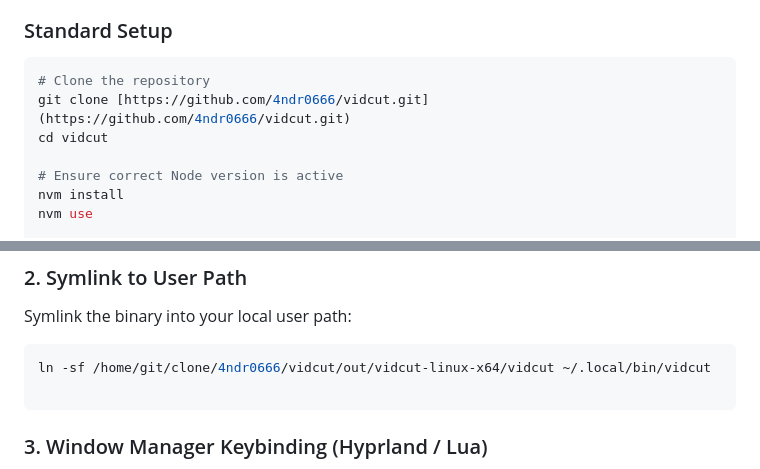
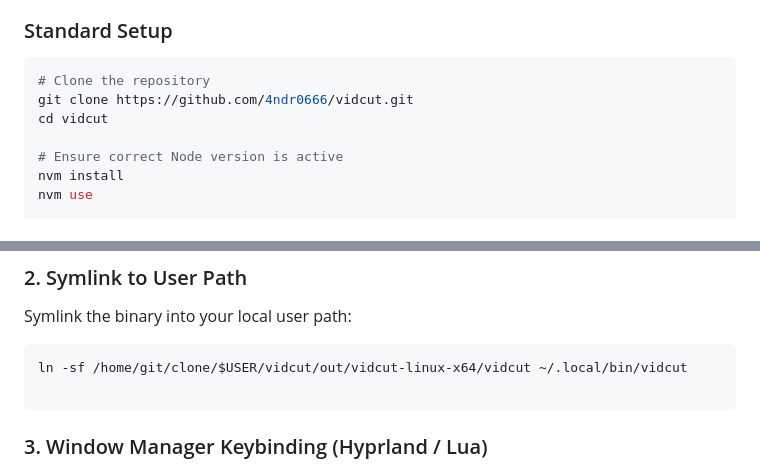
Before and after one commit to 4ndr0666/vidcut, a Markdown page: README.md, 2 parts joined by grey strips. GitHub-like rendering.

Commit message:
Fix repository clone command and symlink path
Updated clone command and symlink path in README.

````diff
--- a/README.md
+++ b/README.md
@@ -52,7 +52,7 @@ yay -S libxcrypt-compat nvm
 
 ```bash
 # Clone the repository
-git clone [https://github.com/4ndr0666/vidcut.git](https://github.com/4ndr0666/vidcut.git)
+git clone https://github.com/4ndr0666/vidcut.git
 cd vidcut
 
 # Ensure correct Node version is active
@@ -87,7 +87,7 @@ npm run package
 Symlink the binary into your local user path:
 
 ```bash
-ln -sf /home/git/clone/4ndr0666/vidcut/out/vidcut-linux-x64/vidcut ~/.local/bin/vidcut
+ln -sf /home/git/clone/$USER/vidcut/out/vidcut-linux-x64/vidcut ~/.local/bin/vidcut
 
 ```
 
````
